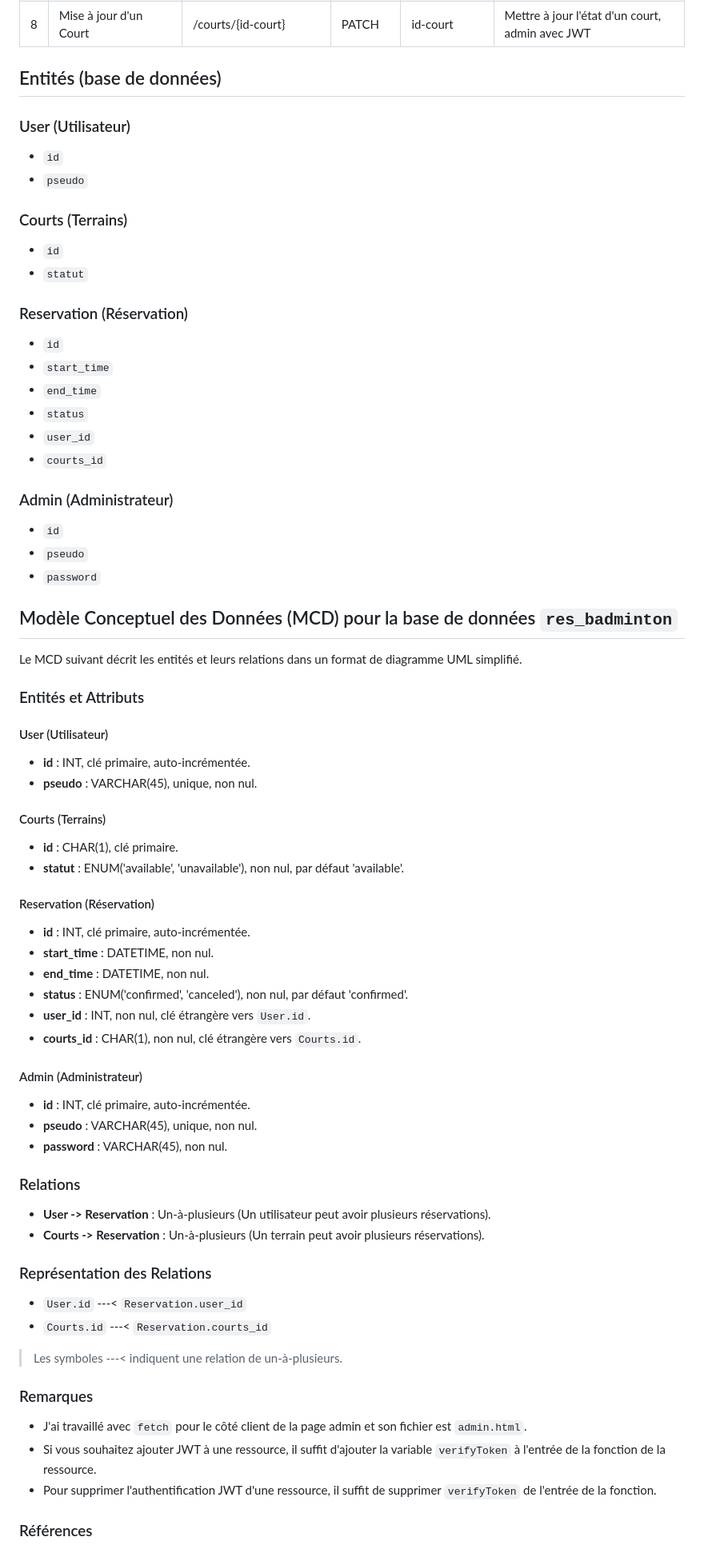
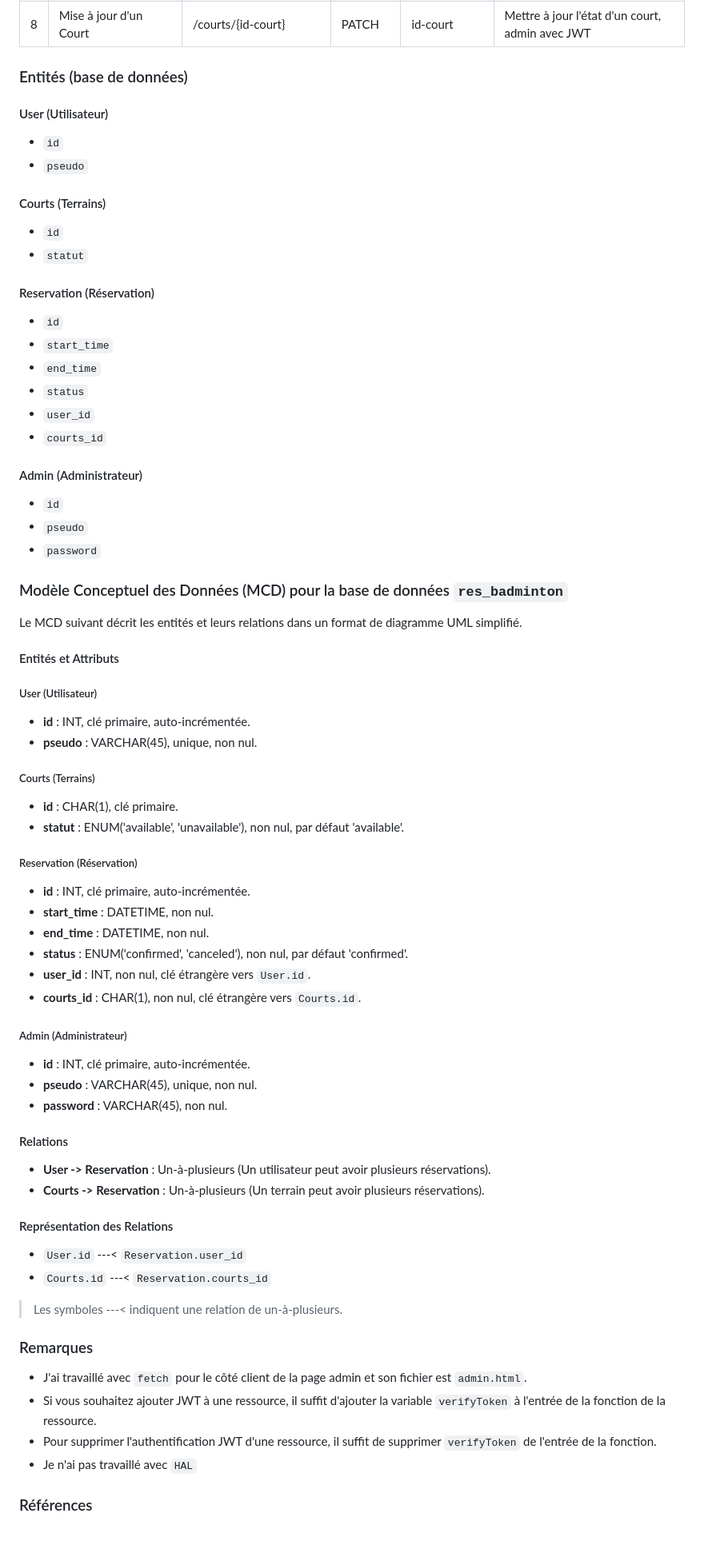
Before and after one commit to Medyooo/MybadAPI, a Markdown page: README.md, the part around the change printed below. Shown: that part at 80% size. Rendered like a GitHub page.

Commit message:
Update README.md
V2.1

```diff
--- a/README.md
+++ b/README.md
@@ -120,17 +121,17 @@ Ressources exposées par l'API.
 
 
 
-## Entités (base de données)
+### Entités (base de données)
 
-### User (Utilisateur)
+#### User (Utilisateur)
 - `id`
 - `pseudo`
 
-### Courts (Terrains)
+#### Courts (Terrains)
 - `id`
 - `statut`
 
-### Reservation (Réservation)
+#### Reservation (Réservation)
 - `id`
 - `start_time`
 - `end_time`
@@ -138,28 +139,28 @@ Ressources exposées par l'API.
 - `user_id`
 - `courts_id`
 
-### Admin (Administrateur)
+#### Admin (Administrateur)
 - `id`
 - `pseudo`
 - `password`
 
 
 
-## Modèle Conceptuel des Données (MCD) pour la base de données `res_badminton`
+### Modèle Conceptuel des Données (MCD) pour la base de données `res_badminton`
 
 Le MCD suivant décrit les entités et leurs relations dans un format de diagramme UML simplifié.
 
-### Entités et Attributs
+#### Entités et Attributs
 
-#### User (Utilisateur)
+##### User (Utilisateur)
 - **id** : INT, clé primaire, auto-incrémentée.
 - **pseudo** : VARCHAR(45), unique, non nul.
 
-#### Courts (Terrains)
+##### Courts (Terrains)
 - **id** : CHAR(1), clé primaire.
 - **statut** : ENUM('available', 'unavailable'), non nul, par défaut 'available'.
 
-#### Reservation (Réservation)
+##### Reservation (Réservation)
 - **id** : INT, clé primaire, auto-incrémentée.
 - **start_time** : DATETIME, non nul.
 - **end_time** : DATETIME, non nul.
@@ -167,17 +168,17 @@ Le MCD suivant décrit les entités et leurs relations dans un format de diagram
 - **user_id** : INT, non nul, clé étrangère vers `User.id`.
 - **courts_id** : CHAR(1), non nul, clé étrangère vers `Courts.id`.
 
-#### Admin (Administrateur)
+##### Admin (Administrateur)
 - **id** : INT, clé primaire, auto-incrémentée.
 - **pseudo** : VARCHAR(45), unique, non nul.
 - **password** : VARCHAR(45), non nul.
 
-### Relations
+#### Relations
 
 - **User -> Reservation** : Un-à-plusieurs (Un utilisateur peut avoir plusieurs réservations).
 - **Courts -> Reservation** : Un-à-plusieurs (Un terrain peut avoir plusieurs réservations).
 
-### Représentation des Relations
+#### Représentation des Relations
 
 - `User.id` ---< `Reservation.user_id`
 - `Courts.id` ---< `Reservation.courts_id`
@@ -188,7 +189,7 @@ Le MCD suivant décrit les entités et leurs relations dans un format de diagram
 - J'ai travaillé avec `fetch` pour le côté client de la page admin et son fichier est `admin.html`.
 - Si vous souhaitez ajouter JWT à une ressource, il suffit d'ajouter la variable `verifyToken` à l'entrée de la fonction de la ressource.
 - Pour supprimer l'authentification JWT d'une ressource, il suffit de supprimer `verifyToken` de l'entrée de la fonction.
-
+- Je n'ai pas travaillé avec `HAL`
 ### Références
 
 Ce projet a été réalisé en utilisant diverses ressources pour guider la conception et le développement. Voici une liste des références principales qui ont été consultées :
```
Also changed, not shown: other parts of README.md (+5 -8 lines).
